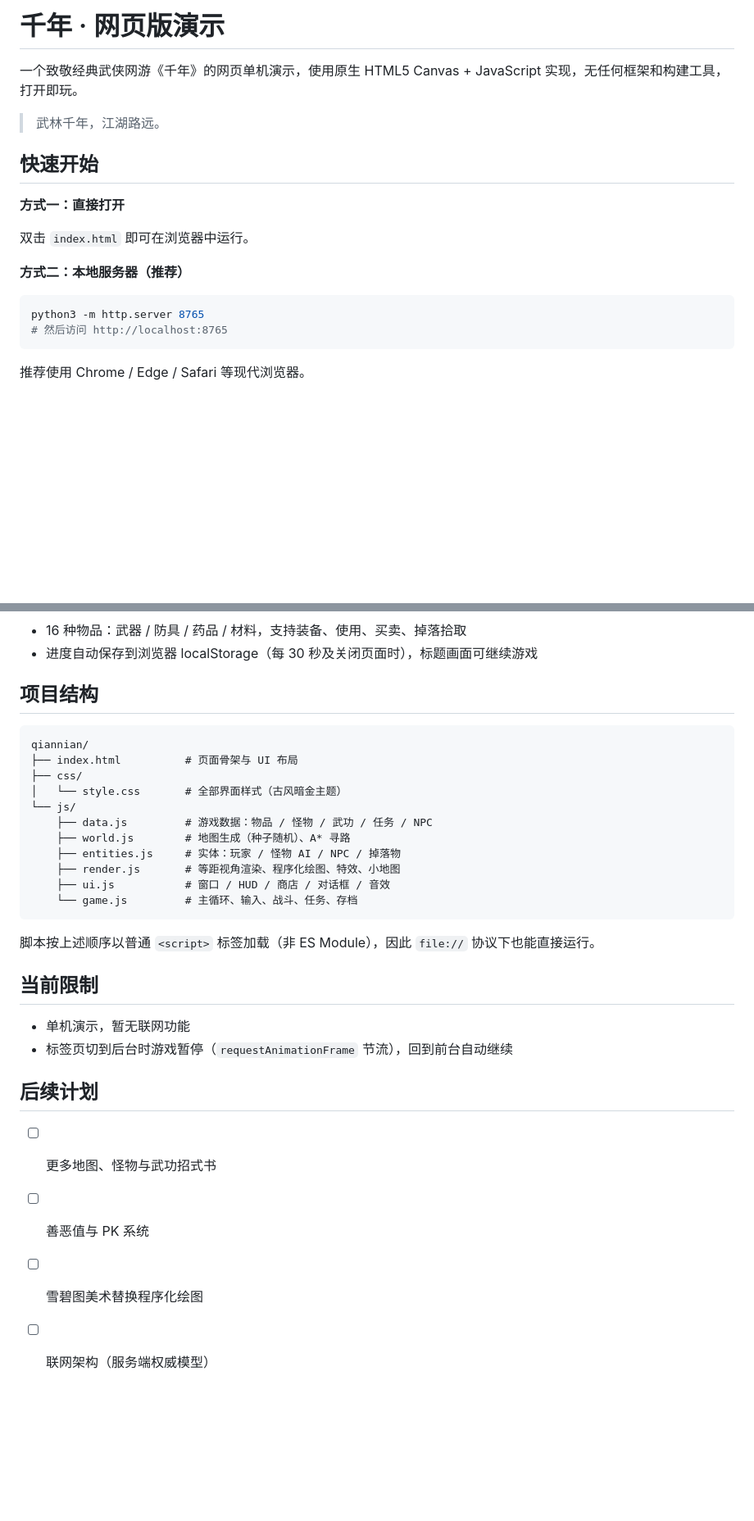
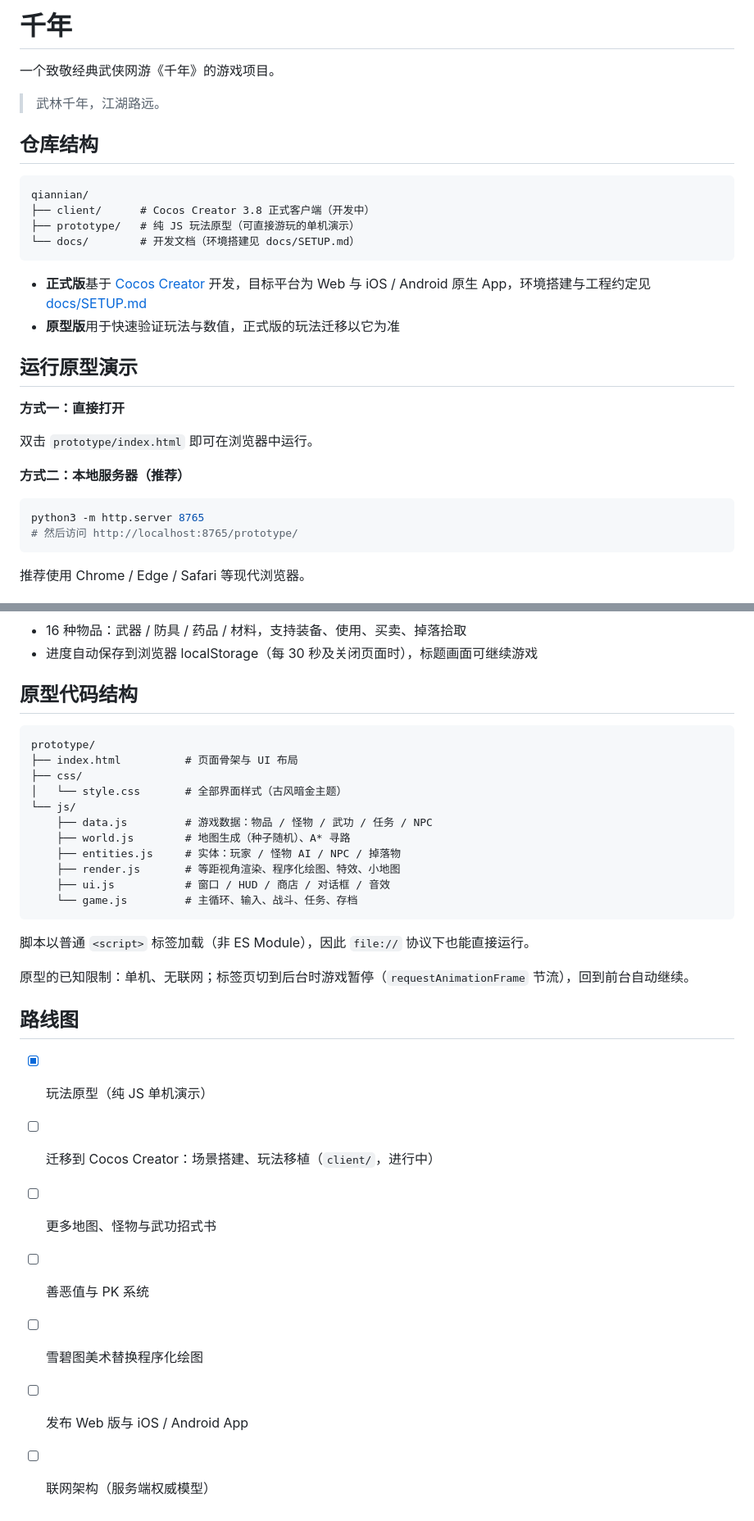
Before and after one commit to baijunjie/qiannian, a Markdown page: README.md, 2 parts joined by grey strips. Shown at 82% size. Drawn GitHub-style; blank space fills up the shorter version.

````diff
--- a/README.md
+++ b/README.md
@@ -1,20 +1,32 @@
-# 千年 · 网页版演示
+# 千年
 
-一个致敬经典武侠网游《千年》的网页单机演示，使用原生 HTML5 Canvas + JavaScript 实现，无任何框架和构建工具，打开即玩。
+一个致敬经典武侠网游《千年》的游戏项目。
 
 > 武林千年，江湖路远。
 
-## 快速开始
+## 仓库结构
+
+```
+qiannian/
+├── client/      # Cocos Creator 3.8 正式客户端（开发中）
+├── prototype/   # 纯 JS 玩法原型（可直接游玩的单机演示）
+└── docs/        # 开发文档（环境搭建见 docs/SETUP.md）
+```
+
+- **正式版**基于 [Cocos Creator](https://www.cocos.com/creator) 开发，目标平台为 Web 与 iOS / Android 原生 App，环境搭建与工程约定见 [docs/SETUP.md](docs/SETUP.md)
+- **原型版**用于快速验证玩法与数值，正式版的玩法迁移以它为准
+
+## 运行原型演示
 
 **方式一：直接打开**
 
-双击 `index.html` 即可在浏览器中运行。
+双击 `prototype/index.html` 即可在浏览器中运行。
 
 **方式二：本地服务器（推荐）**
 
 ```bash
 python3 -m http.server 8765
-# 然后访问 http://localhost:8765
+# 然后访问 http://localhost:8765/prototype/
 ```
 
 推荐使用 Chrome / Edge / Safari 等现代浏览器。
@@ -83,10 +95,10 @@ python3 -m http.server 8765
 - 16 种物品：武器 / 防具 / 药品 / 材料，支持装备、使用、买卖、掉落拾取
 - 进度自动保存到浏览器 localStorage（每 30 秒及关闭页面时），标题画面可继续游戏
 
-## 项目结构
+## 原型代码结构
 
 ```
-qiannian/
+prototype/
 ├── index.html          # 页面骨架与 UI 布局
 ├── css/
 │   └── style.css       # 全部界面样式（古风暗金主题）
@@ -99,16 +111,16 @@ qiannian/
     └── game.js         # 主循环、输入、战斗、任务、存档
 ```
 
-脚本按上述顺序以普通 `<script>` 标签加载（非 ES Module），因此 `file://` 协议下也能直接运行。
+脚本以普通 `<script>` 标签加载（非 ES Module），因此 `file://` 协议下也能直接运行。
 
-## 当前限制
+原型的已知限制：单机、无联网；标签页切到后台时游戏暂停（`requestAnimationFrame` 节流），回到前台自动继续。
 
-- 单机演示，暂无联网功能
-- 标签页切到后台时游戏暂停（`requestAnimationFrame` 节流），回到前台自动继续
+## 路线图
 
-## 后续计划
-
+- [x] 玩法原型（纯 JS 单机演示）
+- [ ] 迁移到 Cocos Creator：场景搭建、玩法移植（`client/`，进行中）
 - [ ] 更多地图、怪物与武功招式书
 - [ ] 善恶值与 PK 系统
 - [ ] 雪碧图美术替换程序化绘图
+- [ ] 发布 Web 版与 iOS / Android App
 - [ ] 联网架构（服务端权威模型）
````
Also changed, not shown: docs/SETUP.md (added, +59 -0 lines).
